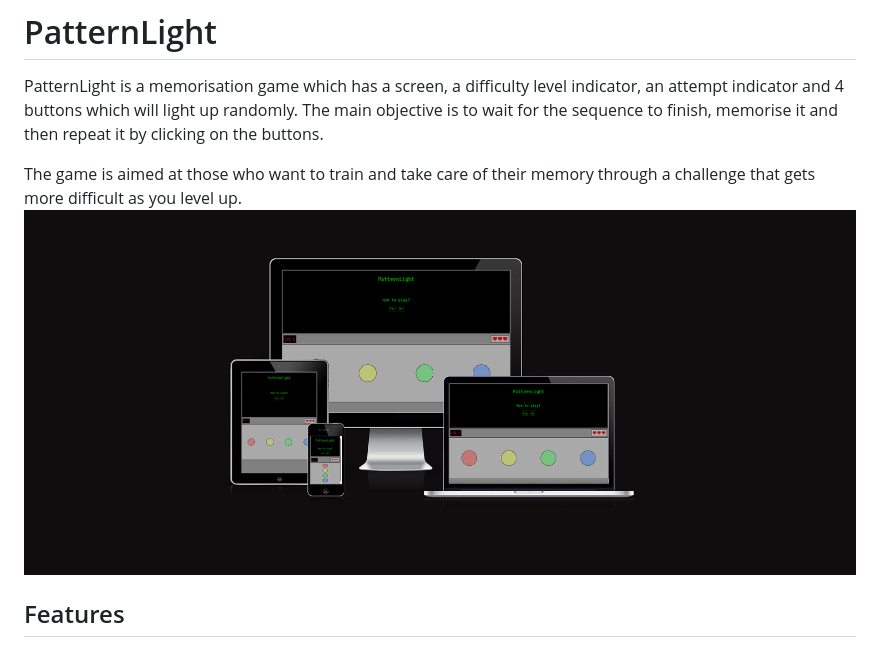
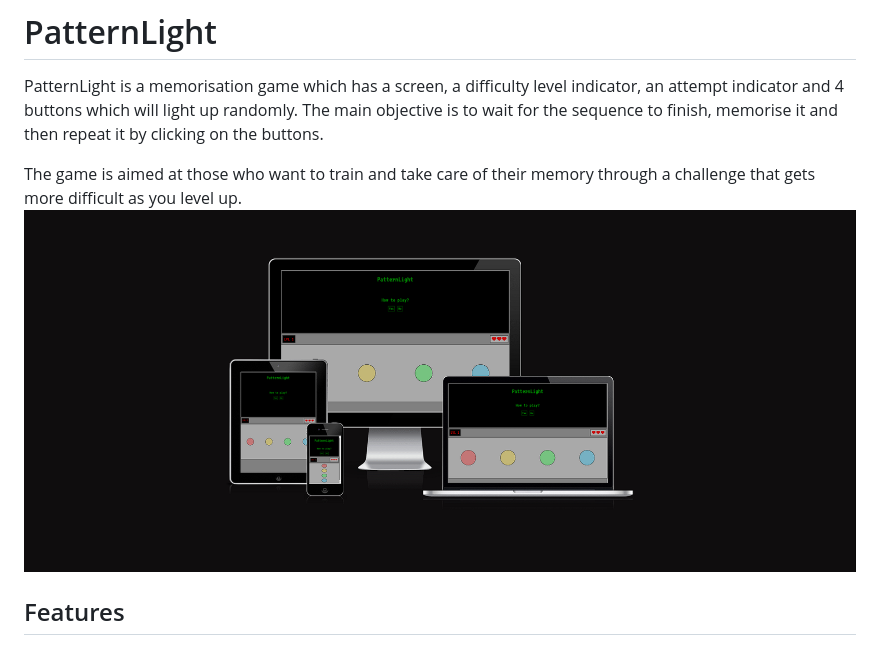
Before and after one commit to Lsverry/Pattern-Light, a Markdown page: README.md, the part around the change. Drawn GitHub-style; pictures changed too: assets/images/PatternLight in different screen sizes 2.png (deleted), assets/images/PatternLight in different screen sizes 3.png (added).

Commit message:
Add last changes to README.

```diff
--- a/README.md
+++ b/README.md
@@ -2,7 +2,7 @@
 PatternLight is a memorisation game which has a screen, a difficulty level indicator, an attempt indicator and 4 buttons which will light up randomly. The main objective is to wait for the sequence to finish, memorise it and then repeat it by clicking on the buttons.
 
 The game is aimed at those who want to train and take care of their memory through a challenge that gets more difficult as you level up.
-![PatternLight in different screen sizes](assets/images/PatternLight%20in%20different%20screen%20sizes%202.png)
+![PatternLight in different screen sizes](assets/images/PatternLight%20in%20different%20screen%20sizes%203.png)
 
 ## Features
 #### Existing Features
```
Also changed, not shown: assets/images/buttons3.png (deleted), assets/images/buttons4.png (deleted).
